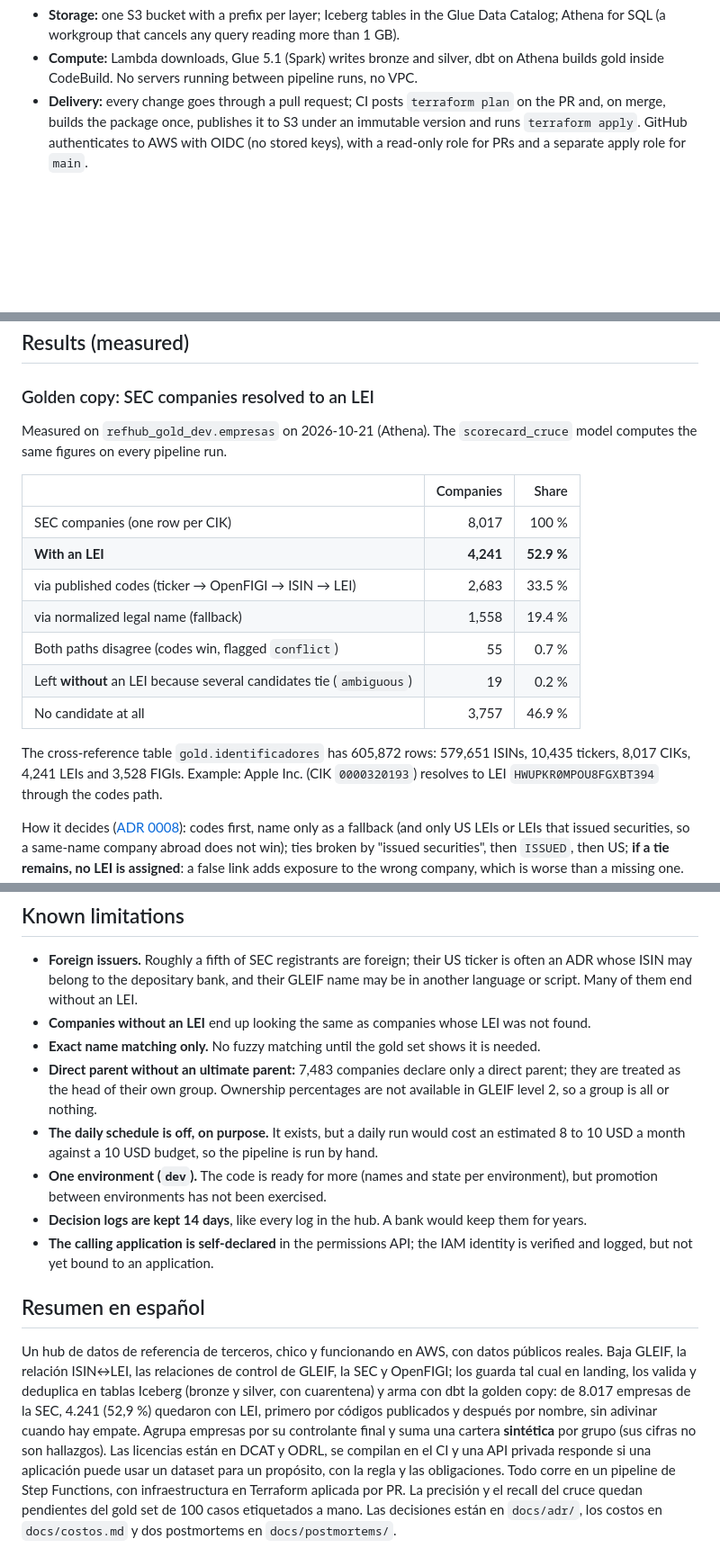
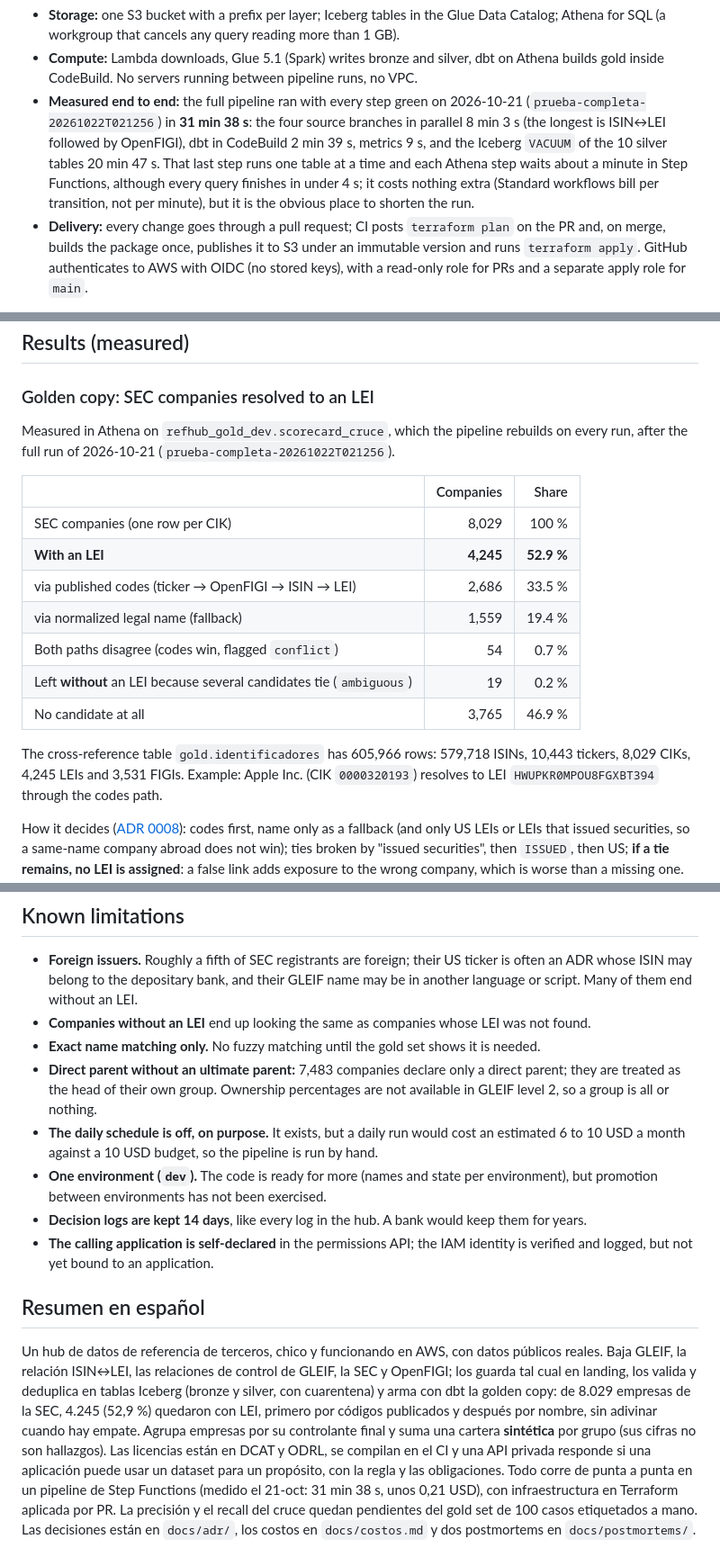
Before and after one commit to LuisRodriguezzz/third-party-reference-data-hub, a Markdown page: README.md, 3 parts joined by grey strips. Shown at 90% size. Drawn GitHub-style; blank space fills up the shorter version.

```diff
--- a/README.md
+++ b/README.md
@@ -89,6 +89,13 @@ flowchart LR
   Athena for SQL (a workgroup that cancels any query reading more than 1 GB).
 - **Compute:** Lambda downloads, Glue 5.1 (Spark) writes bronze and silver, dbt on Athena builds
   gold inside CodeBuild. No servers running between pipeline runs, no VPC.
+- **Measured end to end:** the full pipeline ran with every step green on 2026-10-21
+  (`prueba-completa-20261022T021256`) in **31 min 38 s**: the four source branches in parallel
+  8 min 3 s (the longest is ISIN↔LEI followed by OpenFIGI), dbt in CodeBuild 2 min 39 s, metrics
+  9 s, and the Iceberg `VACUUM` of the 10 silver tables 20 min 47 s. That last step runs one table
+  at a time and each Athena step waits about a minute in Step Functions, although every query
+  finishes in under 4 s; it costs nothing extra (Standard workflows bill per transition, not per
+  minute), but it is the obvious place to shorten the run.
 - **Delivery:** every change goes through a pull request; CI posts `terraform plan` on the PR and,
   on merge, builds the package once, publishes it to S3 under an immutable version and runs
   `terraform apply`. GitHub authenticates to AWS with OIDC (no stored keys), with a read-only role
@@ -114,21 +121,21 @@ The fictitious provider is declared as such in the policy file itself and uses n
 
 ### Golden copy: SEC companies resolved to an LEI
 
-Measured on `refhub_gold_dev.empresas` on 2026-10-21 (Athena). The `scorecard_cruce` model
-computes the same figures on every pipeline run.
+Measured in Athena on `refhub_gold_dev.scorecard_cruce`, which the pipeline rebuilds on every
+run, after the full run of 2026-10-21 (`prueba-completa-20261022T021256`).
 
 | | Companies | Share |
 |---|---:|---:|
-| SEC companies (one row per CIK) | 8,017 | 100 % |
-| **With an LEI** | **4,241** | **52.9 %** |
-| via published codes (ticker → OpenFIGI → ISIN → LEI) | 2,683 | 33.5 % |
-| via normalized legal name (fallback) | 1,558 | 19.4 % |
-| Both paths disagree (codes win, flagged `conflict`) | 55 | 0.7 % |
+| SEC companies (one row per CIK) | 8,029 | 100 % |
+| **With an LEI** | **4,245** | **52.9 %** |
+| via published codes (ticker → OpenFIGI → ISIN → LEI) | 2,686 | 33.5 % |
+| via normalized legal name (fallback) | 1,559 | 19.4 % |
+| Both paths disagree (codes win, flagged `conflict`) | 54 | 0.7 % |
 | Left **without** an LEI because several candidates tie (`ambiguous`) | 19 | 0.2 % |
-| No candidate at all | 3,757 | 46.9 % |
+| No candidate at all | 3,765 | 46.9 % |
 
-The cross-reference table `gold.identificadores` has 605,872 rows: 579,651 ISINs, 10,435 tickers,
-8,017 CIKs, 4,241 LEIs and 3,528 FIGIs. Example: Apple Inc. (CIK `0000320193`) resolves to LEI
+The cross-reference table `gold.identificadores` has 605,966 rows: 579,718 ISINs, 10,443 tickers,
+8,029 CIKs, 4,245 LEIs and 3,531 FIGIs. Example: Apple Inc. (CIK `0000320193`) resolves to LEI
 `HWUPKR0MPOU8FGXBT394` through the codes path.
 
 How it decides ([ADR 0008](docs/adr/0008-golden-copy.md)): codes first, name only as a fallback
@@ -247,7 +254,7 @@ Postmortems (blameless): [0001 · silver kept a version GLEIF no longer publishe
 - **Direct parent without an ultimate parent:** 7,483 companies declare only a direct parent; they
   are treated as the head of their own group. Ownership percentages are not available in GLEIF
   level 2, so a group is all or nothing.
-- **The daily schedule is off, on purpose.** It exists, but a daily run would cost an estimated 8 to 10 USD
+- **The daily schedule is off, on purpose.** It exists, but a daily run would cost an estimated 6 to 10 USD
   a month against a 10 USD budget, so the pipeline is run by hand.
 - **One environment (`dev`).** The code is ready for more (names and state per environment), but
   promotion between environments has not been exercised.
@@ -260,12 +267,13 @@ Postmortems (blameless): [0001 · silver kept a version GLEIF no longer publishe
 Un hub de datos de referencia de terceros, chico y funcionando en AWS, con datos públicos reales.
 Baja GLEIF, la relación ISIN↔LEI, las relaciones de control de GLEIF, la SEC y OpenFIGI; los
 guarda tal cual en landing, los valida y deduplica en tablas Iceberg (bronze y silver, con
-cuarentena) y arma con dbt la golden copy: de 8.017 empresas de la SEC, 4.241 (52,9 %) quedaron
+cuarentena) y arma con dbt la golden copy: de 8.029 empresas de la SEC, 4.245 (52,9 %) quedaron
 con LEI, primero por códigos publicados y después por nombre, sin adivinar cuando hay empate.
 Agrupa empresas por su controlante final y suma una cartera **sintética** por grupo (sus cifras no
 son hallazgos). Las licencias están en DCAT y ODRL, se compilan en el CI y una API privada responde
 si una aplicación puede usar un dataset para un propósito, con la regla y las obligaciones. Todo
-corre en un pipeline de Step Functions, con infraestructura en Terraform aplicada por PR. La
+corre de punta a punta en un pipeline de Step Functions (medido el 21-oct: 31 min 38 s, unos
+0,21 USD), con infraestructura en Terraform aplicada por PR. La
 precisión y el recall del cruce quedan pendientes del gold set de 100 casos etiquetados a mano. Las
 decisiones están en `docs/adr/`, los costos en `docs/costos.md` y dos postmortems en
 `docs/postmortems/`.
```
Also changed, not shown: other parts of README.md (+6 -6 lines), docs/costos.md (+41 -28 lines).
